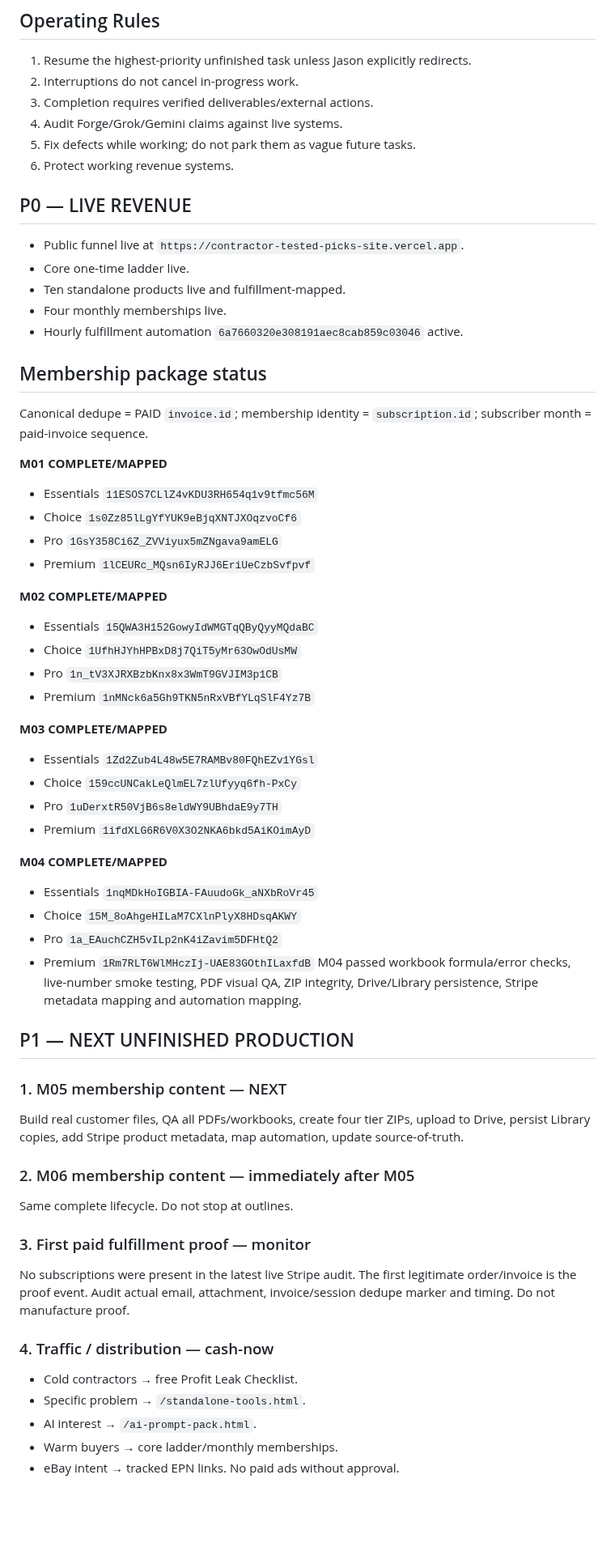
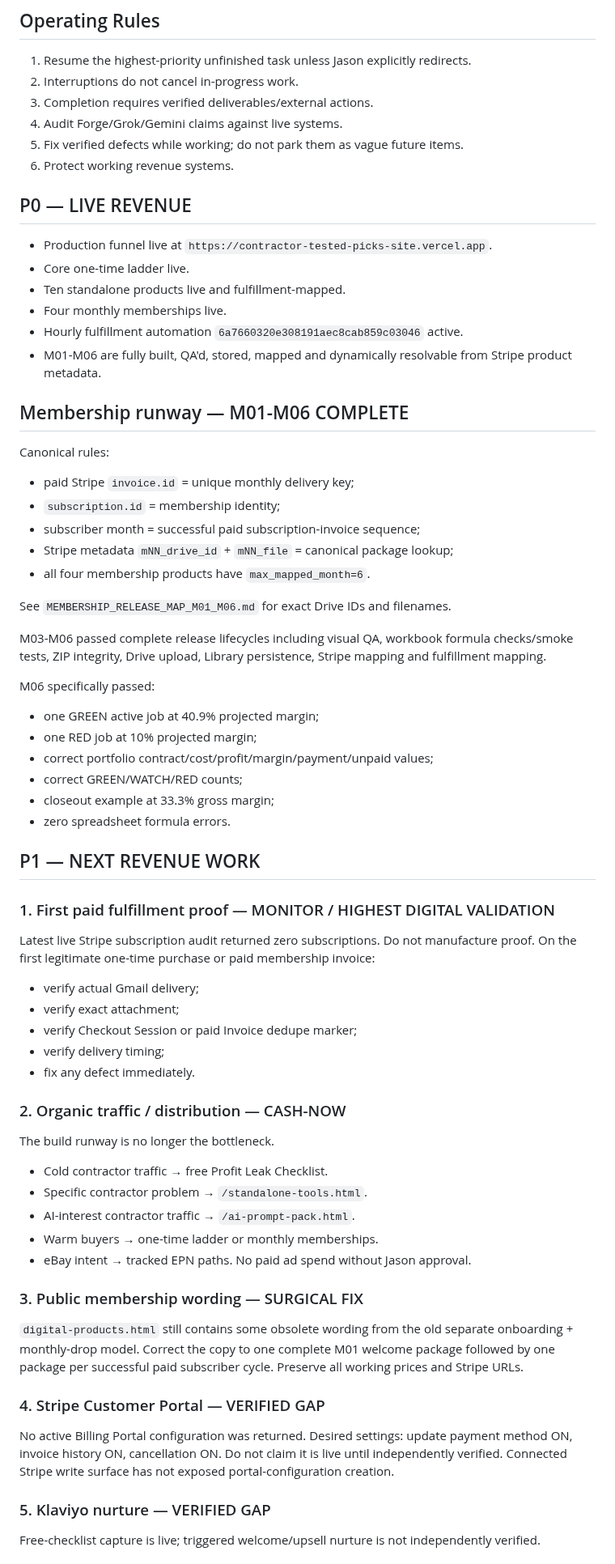
Before and after one commit to jrepp82/contractor-tested-picks-site, a Markdown page: FORGE_PRODUCTION_QUEUE.md, the part around one of its changes. Shown at 81% size. Drawn GitHub-style; blank space fills up the shorter version.

Commit message:
Close M01-M06 and shift queue to sales proof and traffic

```diff
--- a/FORGE_PRODUCTION_QUEUE.md
+++ b/FORGE_PRODUCTION_QUEUE.md
@@ -10,59 +10,62 @@
 2. Interruptions do not cancel in-progress work.
 3. Completion requires verified deliverables/external actions.
 4. Audit Forge/Grok/Gemini claims against live systems.
-5. Fix defects while working; do not park them as vague future tasks.
+5. Fix verified defects while working; do not park them as vague future items.
 6. Protect working revenue systems.
 
 ## P0 — LIVE REVENUE
-- Public funnel live at `https://contractor-tested-picks-site.vercel.app`.
+- Production funnel live at `https://contractor-tested-picks-site.vercel.app`.
 - Core one-time ladder live.
 - Ten standalone products live and fulfillment-mapped.
 - Four monthly memberships live.
 - Hourly fulfillment automation `6a7660320e308191aec8cab859c03046` active.
+- M01-M06 are fully built, QA'd, stored, mapped and dynamically resolvable from Stripe product metadata.
 
-## Membership package status
-Canonical dedupe = PAID `invoice.id`; membership identity = `subscription.id`; subscriber month = paid-invoice sequence.
+## Membership runway — M01-M06 COMPLETE
+Canonical rules:
+- paid Stripe `invoice.id` = unique monthly delivery key;
+- `subscription.id` = membership identity;
+- subscriber month = successful paid subscription-invoice sequence;
+- Stripe metadata `mNN_drive_id` + `mNN_file` = canonical package lookup;
+- all four membership products have `max_mapped_month=6`.
 
-**M01 COMPLETE/MAPPED**
-- Essentials `11ESOS7CLlZ4vKDU3RH654q1v9tfmc56M`
-- Choice `1s0Zz85lLgYfYUK9eBjqXNTJXOqzvoCf6`
-- Pro `1GsY358Ci6Z_ZVViyux5mZNgava9amELG`
-- Premium `1lCEURc_MQsn6IyRJJ6EriUeCzbSvfpvf`
+See `MEMBERSHIP_RELEASE_MAP_M01_M06.md` for exact Drive IDs and filenames.
 
-**M02 COMPLETE/MAPPED**
-- Essentials `15QWA3H152GowyIdWMGTqQByQyyMQdaBC`
-- Choice `1UfhHJYhHPBxD8j7QiT5yMr63OwOdUsMW`
-- Pro `1n_tV3XJRXBzbKnx8x3WmT9GVJIM3p1CB`
-- Premium `1nMNck6a5Gh9TKN5nRxVBfYLqSlF4Yz7B`
+M03-M06 passed complete release lifecycles including visual QA, workbook formula checks/smoke tests, ZIP integrity, Drive upload, Library persistence, Stripe mapping and fulfillment mapping.
 
-**M03 COMPLETE/MAPPED**
-- Essentials `1Zd2Zub4L48w5E7RAMBv80FQhEZv1YGsl`
-- Choice `159ccUNCakLeQlmEL7zlUfyyq6fh-PxCy`
-- Pro `1uDerxtR50VjB6s8eldWY9UBhdaE9y7TH`
-- Premium `1ifdXLG6R6V0X3O2NKA6bkd5AiKOimAyD`
+M06 specifically passed:
+- one GREEN active job at 40.9% projected margin;
+- one RED job at 10% projected margin;
+- correct portfolio contract/cost/profit/margin/payment/unpaid values;
+- correct GREEN/WATCH/RED counts;
+- closeout example at 33.3% gross margin;
+- zero spreadsheet formula errors.
 
-**M04 COMPLETE/MAPPED**
-- Essentials `1nqMDkHoIGBIA-FAuudoGk_aNXbRoVr45`
-- Choice `15M_8oAhgeHILaM7CXlnPlyX8HDsqAKWY`
-- Pro `1a_EAuchCZH5vILp2nK4iZavim5DFHtQ2`
-- Premium `1Rm7RLT6WlMHczIj-UAE83GOthILaxfdB`
-M04 passed workbook formula/error checks, live-number smoke testing, PDF visual QA, ZIP integrity, Drive/Library persistence, Stripe metadata mapping and automation mapping.
+## P1 — NEXT REVENUE WORK
+### 1. First paid fulfillment proof — MONITOR / HIGHEST DIGITAL VALIDATION
+Latest live Stripe subscription audit returned zero subscriptions. Do not manufacture proof.
+On the first legitimate one-time purchase or paid membership invoice:
+- verify actual Gmail delivery;
+- verify exact attachment;
+- verify Checkout Session or paid Invoice dedupe marker;
+- verify delivery timing;
+- fix any defect immediately.
 
-## P1 — NEXT UNFINISHED PRODUCTION
-### 1. M05 membership content — NEXT
-Build real customer files, QA all PDFs/workbooks, create four tier ZIPs, upload to Drive, persist Library copies, add Stripe product metadata, map automation, update source-of-truth.
+### 2. Organic traffic / distribution — CASH-NOW
+The build runway is no longer the bottleneck.
+- Cold contractor traffic → free Profit Leak Checklist.
+- Specific contractor problem → `/standalone-tools.html`.
+- AI-interest contractor traffic → `/ai-prompt-pack.html`.
+- Warm buyers → one-time ladder or monthly memberships.
+- eBay intent → tracked EPN paths.
+No paid ad spend without Jason approval.
 
-### 2. M06 membership content — immediately after M05
-Same complete lifecycle. Do not stop at outlines.
+### 3. Public membership wording — SURGICAL FIX
+`digital-products.html` still contains some obsolete wording from the old separate onboarding + monthly-drop model. Correct the copy to one complete M01 welcome package followed by one package per successful paid subscriber cycle. Preserve all working prices and Stripe URLs.
 
-### 3. First paid fulfillment proof — monitor
-No subscriptions were present in the latest live Stripe audit. The first legitimate order/invoice is the proof event. Audit actual email, attachment, invoice/session dedupe marker and timing. Do not manufacture proof.
+### 4. Stripe Customer Portal — VERIFIED GAP
+No active Billing Portal configuration was returned. Desired settings: update payment method ON, invoice history ON, cancellation ON. Do not claim it is live until independently verified. Connected Stripe write surface has not exposed portal-configuration creation.
 
-### 4. Traffic / distribution — cash-now
-- Cold contractors → free Profit Leak Checklist.
-- Specific problem → `/standalone-tools.html`.
-- AI interest → `/ai-prompt-pack.html`.
-- Warm buyers → core ladder/monthly memberships.
-- eBay intent → tracked EPN links.
-No paid ads without approval.
+### 5. Klaviyo nurture — VERIFIED GAP
+Free-checklist capture is live; triggered welcome/upsell nurture is not independently verified.
 
```
Also changed, not shown: other parts of FORGE_PRODUCTION_QUEUE.md (+14 -12 lines).
